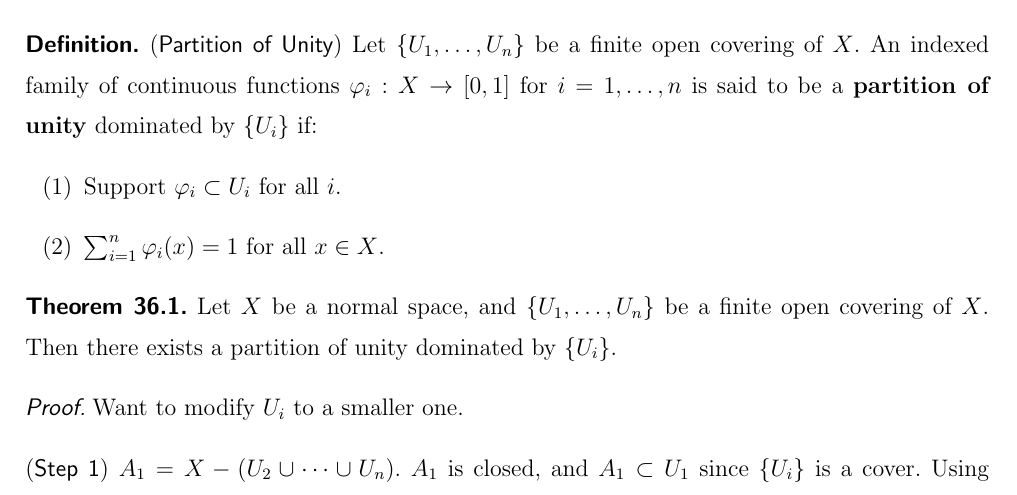
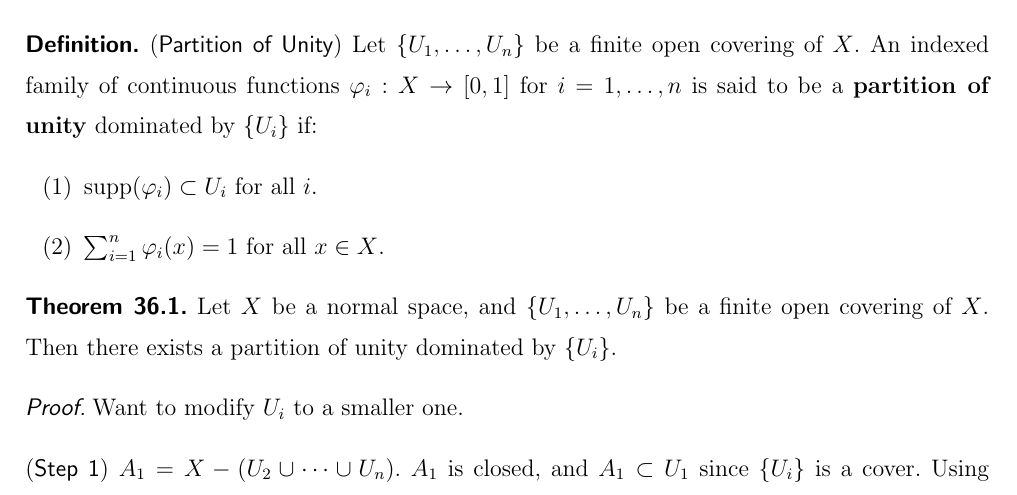
Before and after one commit to calofmijuck/intro-topology, a LaTeX thesis (topology1-notes.tex, which reads topology1-notes/0509.tex, topology1-notes/macro.tex): part of page 58 of 67, cut so that both start at the same text. Compiled offline with pdfLaTeX.

Commit message:
feat: added macro for support of function

```diff
--- a/topology1-notes/0509.tex
+++ b/topology1-notes/0509.tex
@@ -20,7 +20,7 @@ Our goal today is that any compact manifold can be imbedded in \(\R^N\) for some
 
 \defn. \note{Partition of Unity} Let \(\{U_1, \dots, U_n\}\) be a finite open covering of \(X\). An indexed family of continuous functions \(\varphi_i: X \ra [0, 1]\) for \(i = 1, \dots, n\) is said to be a \textbf{partition of unity} dominated by \(\{U_i\}\) if:
 \begin{enumerate}
-    \item Support \(\varphi_i \subset U_i\) for all \(i\).
+    \item  \(\supp(\varphi_i) \subset U_i\) for all \(i\).
     \item \(\sum_{i=1}^n \varphi_i(x) = 1\) for all \(x \in X\).
 \end{enumerate}
 
--- a/topology1-notes/macro.tex
+++ b/topology1-notes/macro.tex
@@ -32,6 +32,7 @@
 \DeclareMathOperator{\inte}{Int}
 \newcommand{\cl}[1]{\overline{#1}}
 \DeclareMathOperator{\diam}{diam}
+\DeclareMathOperator{\supp}{supp}
 
 \renewcommand{\bar}[1]{\overline{#1}}
 \newcommand{\dbar}{{\overline{d}}}
```
